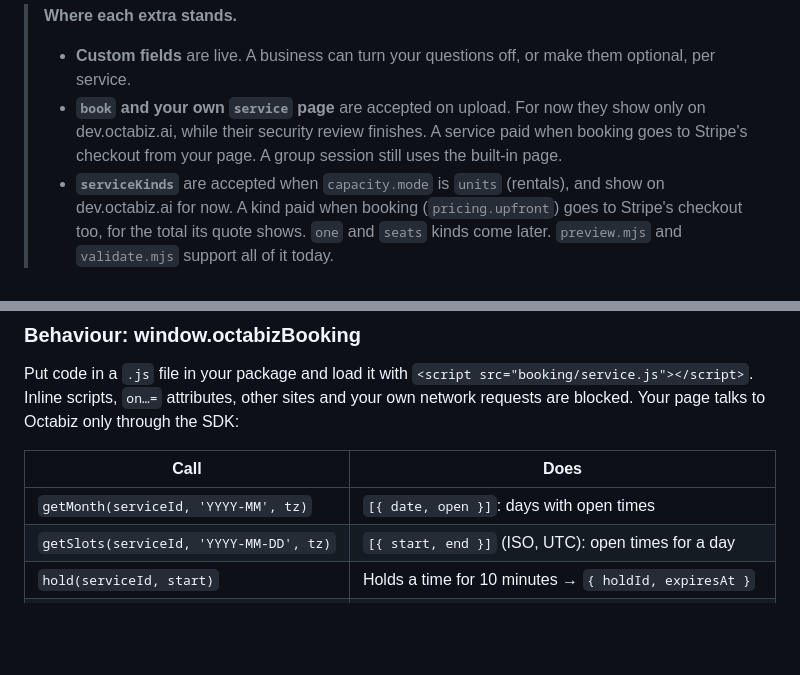
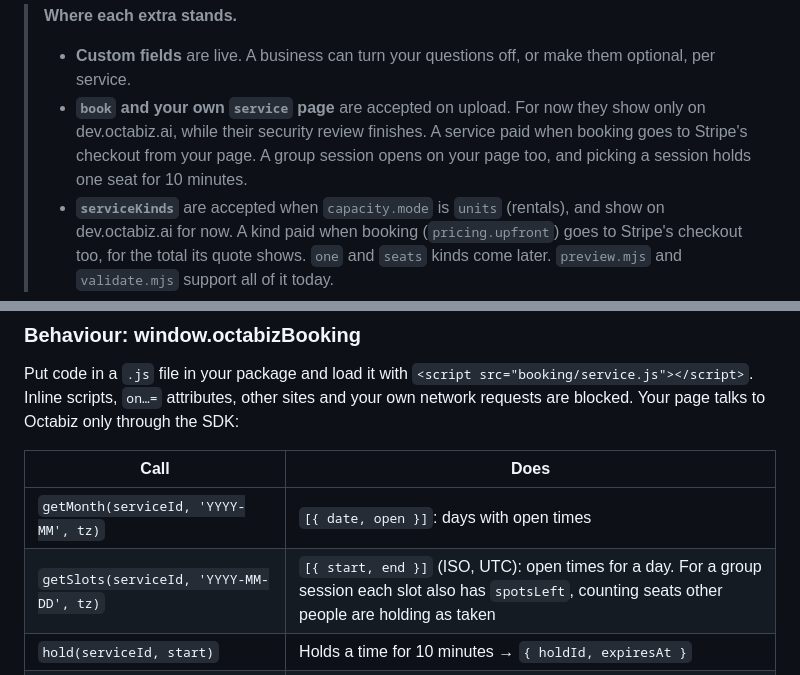
Before and after one commit to Octabiz/ocean-market-examples, a Markdown page: docs/booking-themes.md, 2 parts joined by grey strips. Drawn GitHub-style; blank space fills up the shorter version.

Commit message:
docs(booking): group sessions open on theme pages and hold a seat
Co-Authored-By: Claude Opus 5.5 <noreply@anthropic.com>

```diff
--- a/docs/booking-themes.md
+++ b/docs/booking-themes.md
@@ -14,7 +14,7 @@ There are two levels, and three extras you can add to either:
 
 > **Where each extra stands.**
 > * **Custom fields** are live. A business can turn your questions off, or make them optional, per service.
-> * **`book` and your own `service` page** are accepted on upload. For now they show only on dev.octabiz.ai, while their security review finishes. A service paid when booking goes to Stripe's checkout from your page. A group session still uses the built-in page.
+> * **`book` and your own `service` page** are accepted on upload. For now they show only on dev.octabiz.ai, while their security review finishes. A service paid when booking goes to Stripe's checkout from your page. A group session opens on your page too, and picking a session holds one seat for 10 minutes.
 > * **`serviceKinds`** are accepted when `capacity.mode` is `units` (rentals), and show on dev.octabiz.ai for now. A kind paid when booking (`pricing.upfront`) goes to Stripe's checkout too, for the total its quote shows. `one` and `seats` kinds come later.
 > `preview.mjs` and `validate.mjs` support all of it today.
 
@@ -126,7 +126,7 @@ Put code in a `.js` file in your package and load it with `<script src="booking/
 | Call | Does |
 | --- | --- |
 | `getMonth(serviceId, 'YYYY-MM', tz)` | `[{ date, open }]`: days with open times |
-| `getSlots(serviceId, 'YYYY-MM-DD', tz)` | `[{ start, end }]` (ISO, UTC): open times for a day |
+| `getSlots(serviceId, 'YYYY-MM-DD', tz)` | `[{ start, end }]` (ISO, UTC): open times for a day. For a group session each slot also has `spotsLeft`, counting seats other people are holding as taken |
 | `hold(serviceId, start)` | Holds a time for 10 minutes → `{ holdId, expiresAt }` |
 | `create(holdId, guest, answers)` | Books it, or returns a checkout URL for paid services |
 | `reschedule(token, start)` / `cancel(token, note?)` | Manage actions |
```
